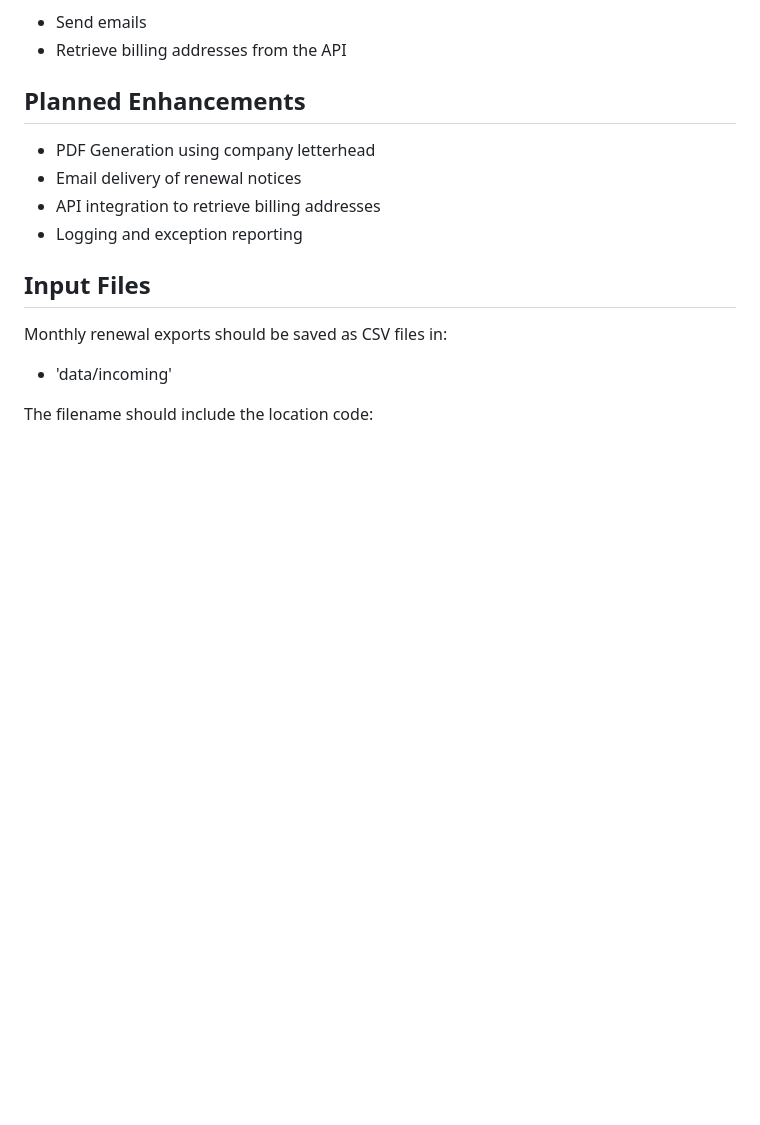
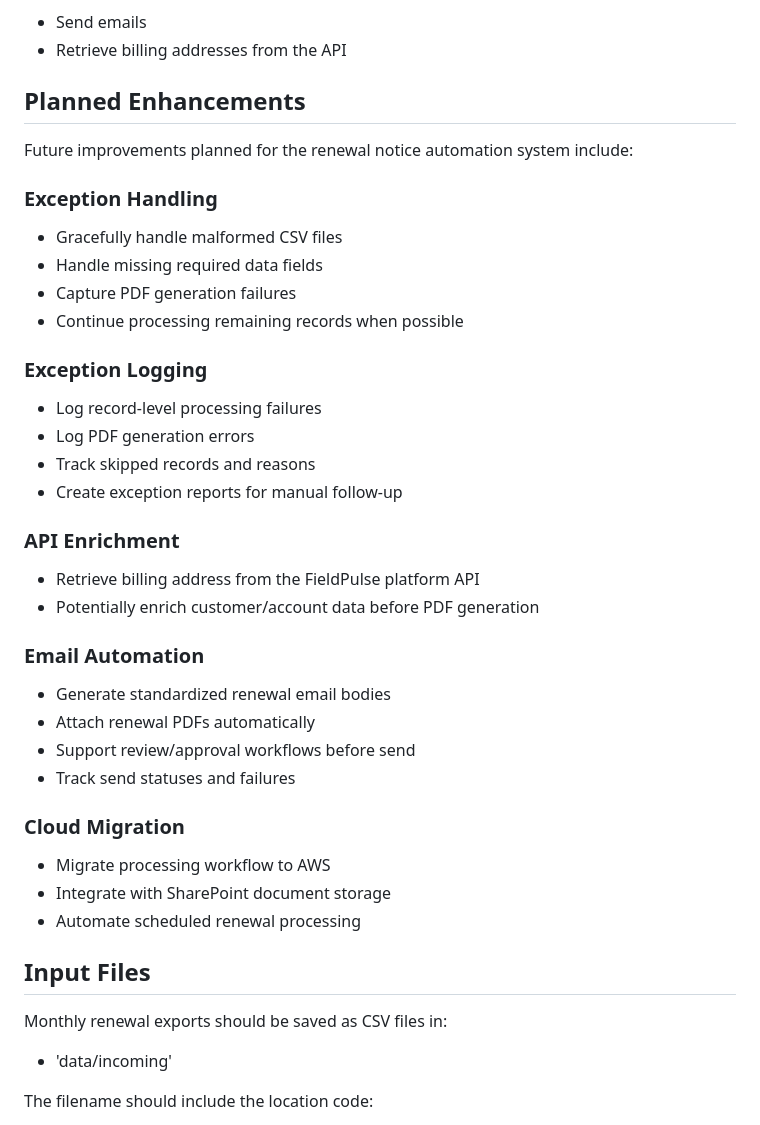
Before and after one commit to jbeckom/renewal-notices, a Markdown page: docs/user_guide.md, the part around the change. Rendered like a GitHub page; blank space fills up the shorter version.

Commit message:
update user docs w/ Planned Enhangements

```diff
--- a/docs/user_guide.md
+++ b/docs/user_guide.md
@@ -15,11 +15,34 @@ The tool does not yet:
 
 
 ## Planned Enhancements
+Future improvements planned for the renewal notice automation system include:
 
-- PDF Generation using company letterhead
-- Email delivery of renewal notices
-- API integration to retrieve billing addresses
-- Logging and exception reporting
+### Exception Handling
+- Gracefully handle malformed CSV files
+- Handle missing required data fields
+- Capture PDF generation failures
+- Continue processing remaining records when possible
+
+### Exception Logging
+- Log record-level processing failures
+- Log PDF generation errors
+- Track skipped records and reasons
+- Create exception reports for manual follow-up
+
+### API Enrichment
+- Retrieve billing address from the FieldPulse platform API
+- Potentially enrich customer/account data before PDF generation
+
+### Email Automation
+- Generate standardized renewal email bodies
+- Attach renewal PDFs automatically
+- Support review/approval workflows before send
+- Track send statuses and failures
+
+### Cloud Migration
+- Migrate processing workflow to AWS
+- Integrate with SharePoint document storage
+- Automate scheduled renewal processing
 
 
 ## Input Files
```
